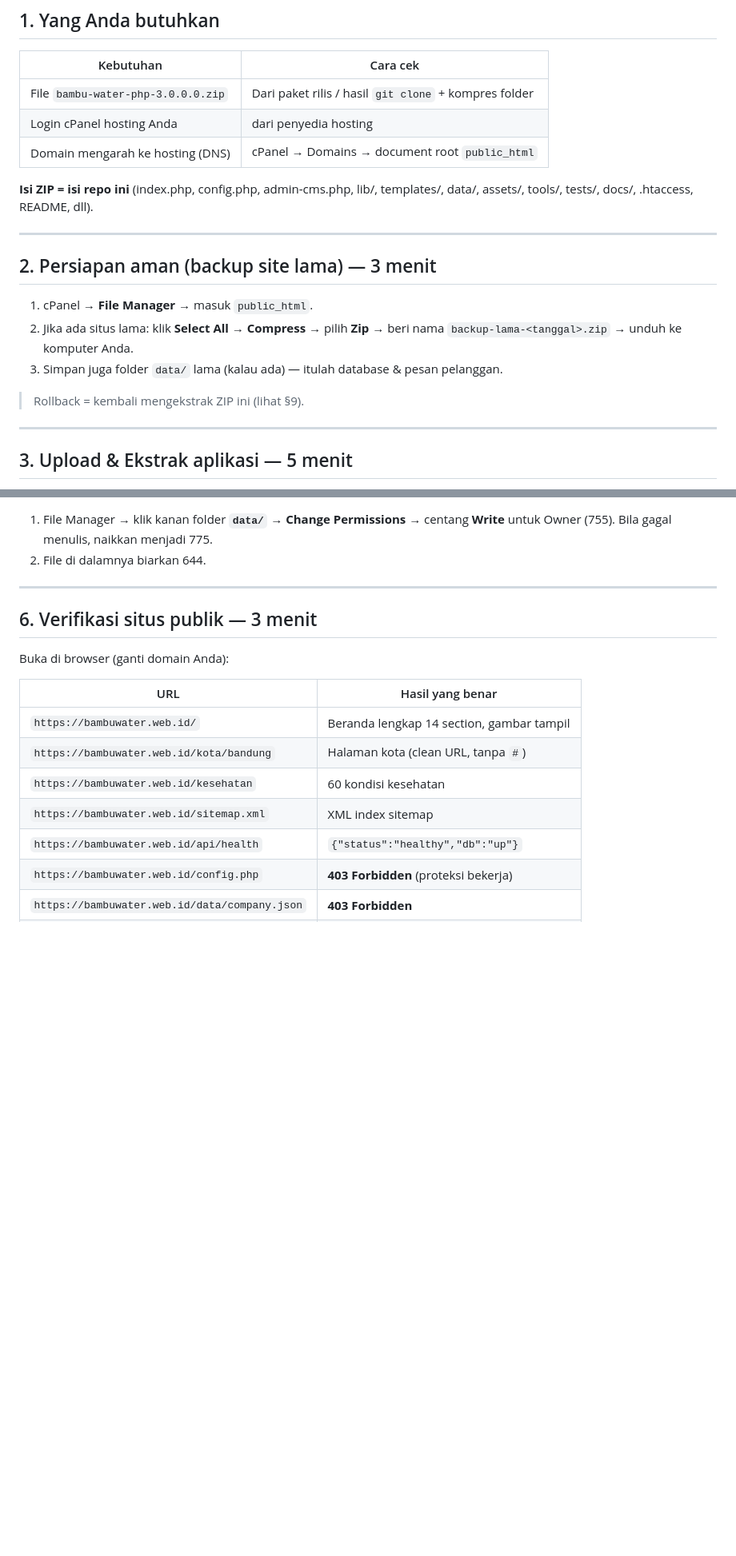
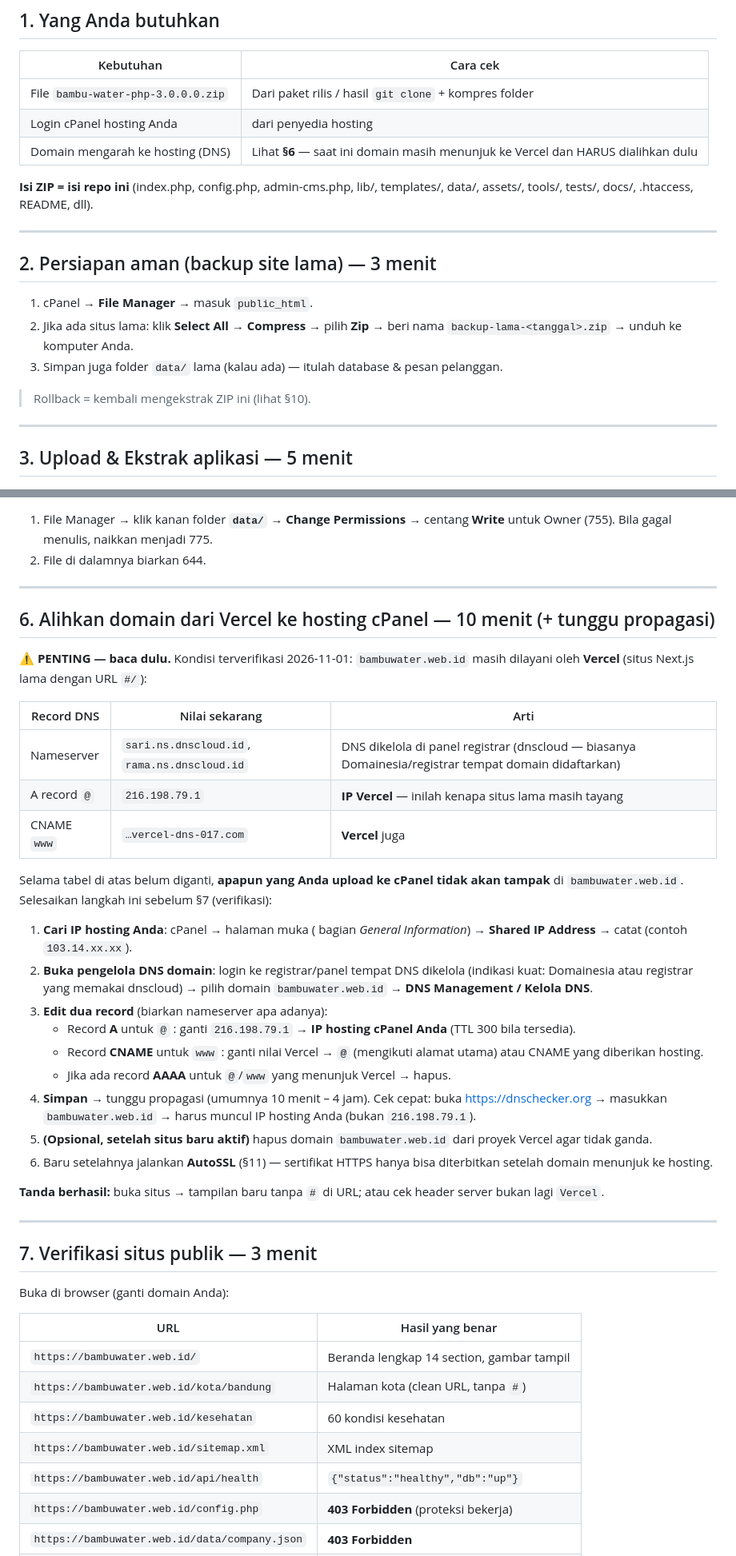
Before and after one commit to gunaracorp/bambu-water, a Markdown page: docs/DEPLOYMENT-CPANEL.md, 2 parts joined by grey strips. Shown at 80% size. Drawn GitHub-style; blank space fills up the shorter version.

Commit message:
docs(deploy): tambah §6 alihkan DNS domain dari Vercel ke hosting cPanel
Domain terverifikasi masih menunjuk Vercel (A 216.198.79.1, CNAME www
vercel-dns-017.com, NS dnscloud.id) — tanpa langkah ini situs lama
ber-hash #/ terus tayang walau ZIP sudah di-upload.

```diff
--- a/docs/DEPLOYMENT-CPANEL.md
+++ b/docs/DEPLOYMENT-CPANEL.md
@@ -10,7 +10,7 @@
 |---|---|
 | File `bambu-water-php-3.0.0.0.zip` | Dari paket rilis / hasil `git clone` + kompres folder |
 | Login cPanel hosting Anda | dari penyedia hosting |
-| Domain mengarah ke hosting (DNS) | cPanel → Domains → document root `public_html` |
+| Domain mengarah ke hosting (DNS) | Lihat **§6** — saat ini domain masih menunjuk ke Vercel dan HARUS dialihkan dulu |
 
 **Isi ZIP = isi repo ini** (index.php, config.php, admin-cms.php, lib/, templates/, data/, assets/, tools/, tests/, docs/, .htaccess, README, dll).
 
@@ -20,7 +20,7 @@
 1. cPanel → **File Manager** → masuk `public_html`.
 2. Jika ada situs lama: klik **Select All** → **Compress** → pilih **Zip** → beri nama `backup-lama-<tanggal>.zip` → unduh ke komputer Anda.
 3. Simpan juga folder `data/` lama (kalau ada) — itulah database & pesan pelanggan.
-> Rollback = kembali mengekstrak ZIP ini (lihat §9).
+> Rollback = kembali mengekstrak ZIP ini (lihat §10).
 
 ---
 
@@ -56,7 +56,35 @@ public_html/
 
 ---
 
-## 6. Verifikasi situs publik — 3 menit
+## 6. Alihkan domain dari Vercel ke hosting cPanel — 10 menit (+ tunggu propagasi)
+
+⚠️ **PENTING — baca dulu.** Kondisi terverifikasi 2026-11-01: `bambuwater.web.id` masih
+dilayani oleh **Vercel** (situs Next.js lama dengan URL `#/`):
+
+| Record DNS | Nilai sekarang | Arti |
+|---|---|---|
+| Nameserver | `sari.ns.dnscloud.id`, `rama.ns.dnscloud.id` | DNS dikelola di panel registrar (dnscloud — biasanya Domainesia/registrar tempat domain didaftarkan) |
+| A record `@` | `216.198.79.1` | **IP Vercel** — inilah kenapa situs lama masih tayang |
+| CNAME `www` | `…vercel-dns-017.com` | **Vercel** juga |
+
+Selama tabel di atas belum diganti, **apapun yang Anda upload ke cPanel tidak akan tampak**
+di `bambuwater.web.id`. Selesaikan langkah ini sebelum §7 (verifikasi):
+
+1. **Cari IP hosting Anda**: cPanel → halaman muka ( bagian *General Information*) → **Shared IP Address** → catat (contoh `103.14.xx.xx`).
+2. **Buka pengelola DNS domain**: login ke registrar/panel tempat DNS dikelola (indikasi kuat: Domainesia atau registrar yang memakai dnscloud) → pilih domain `bambuwater.web.id` → **DNS Management / Kelola DNS**.
+3. **Edit dua record** (biarkan nameserver apa adanya):
+   - Record **A** untuk `@` : ganti `216.198.79.1` → **IP hosting cPanel Anda** (TTL 300 bila tersedia).
+   - Record **CNAME** untuk `www` : ganti nilai Vercel → **`@`** (mengikuti alamat utama) atau CNAME yang diberikan hosting.
+   - Jika ada record **AAAA** untuk `@`/`www` yang menunjuk Vercel → hapus.
+4. **Simpan** → tunggu propagasi (umumnya 10 menit – 4 jam). Cek cepat: buka https://dnschecker.org → masukkan `bambuwater.web.id` → harus muncul IP hosting Anda (bukan `216.198.79.1`).
+5. **(Opsional, setelah situs baru aktif)** hapus domain `bambuwater.web.id` dari proyek Vercel agar tidak ganda.
+6. Baru setelahnya jalankan **AutoSSL** (§11) — sertifikat HTTPS hanya bisa diterbitkan setelah domain menunjuk ke hosting.
+
+**Tanda berhasil:** buka situs → tampilan baru tanpa `#` di URL; atau cek header server bukan lagi `Vercel`.
+
+---
+
+## 7. Verifikasi situs publik — 3 menit
 Buka di browser (ganti domain Anda):
 
 | URL | Hasil yang benar |
```
Also changed, not shown: other parts of docs/DEPLOYMENT-CPANEL.md (+6 -6 lines).
